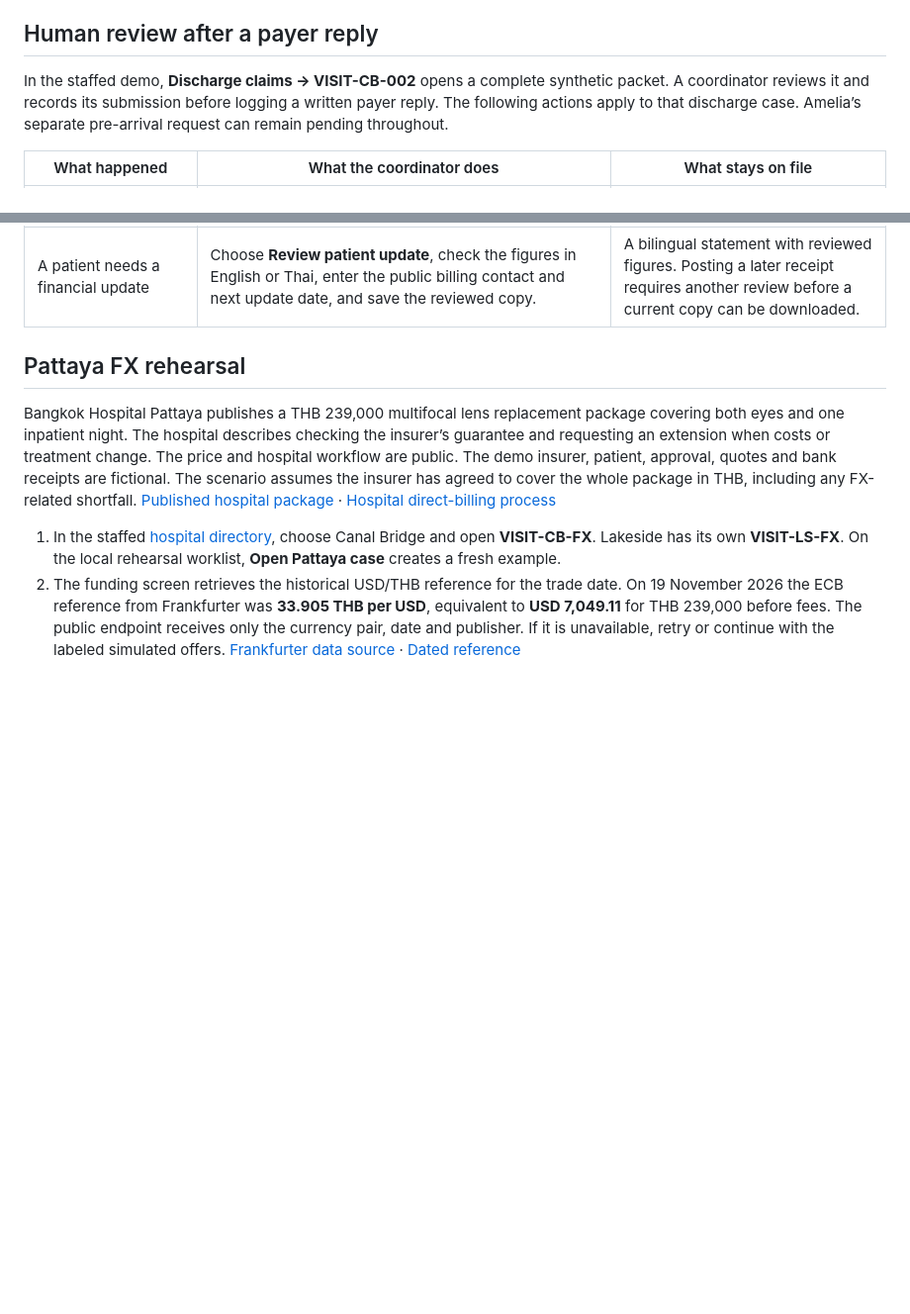
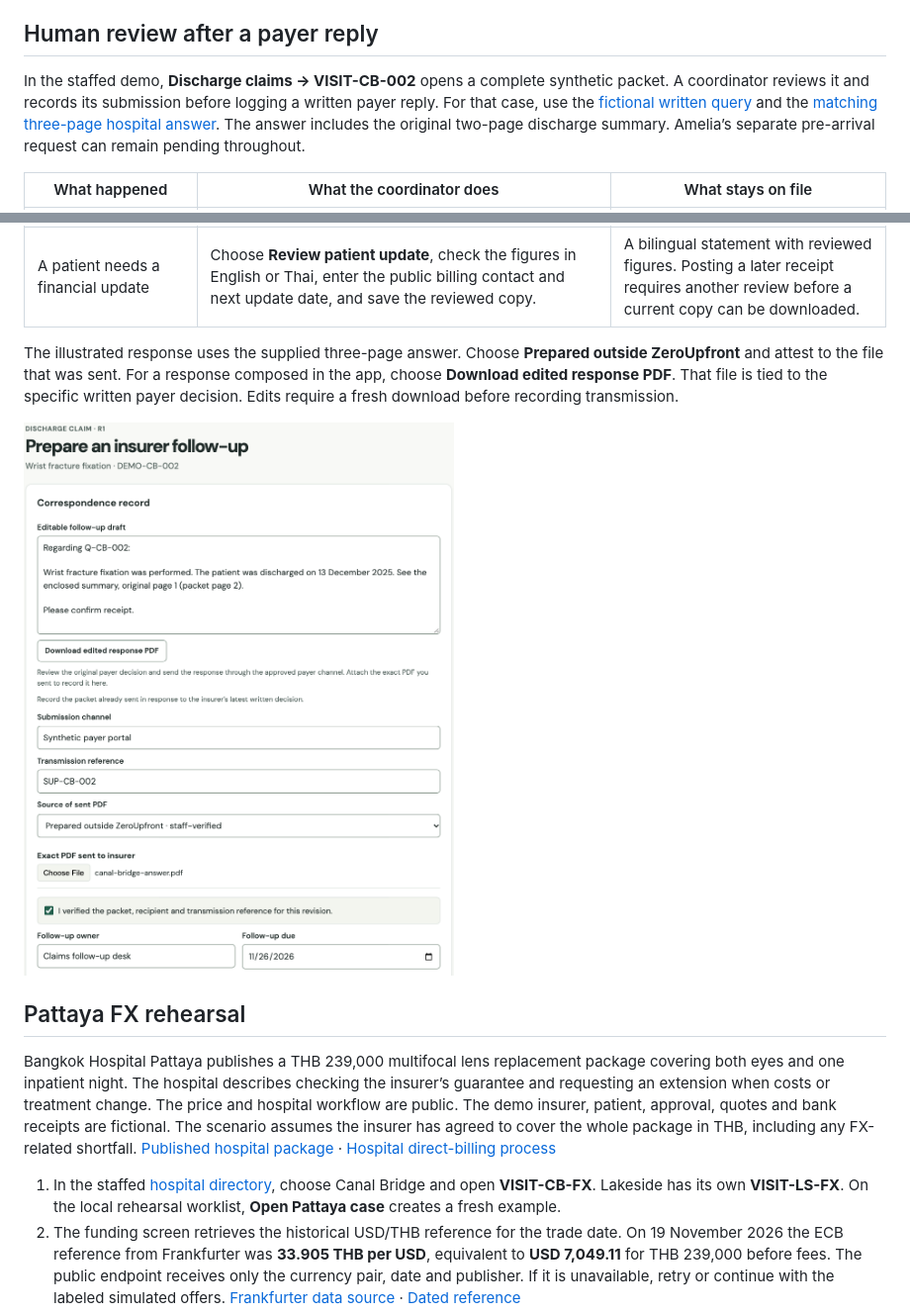
Before and after one commit to ppoisonivyy/ZeroUpfront, a Markdown page: docs/demo.md, 2 parts joined by grey strips. Shown at 99% size. Drawn GitHub-style; pictures changed too: docs/figures/payer-followup.png (added); blank space fills up the shorter version.

```diff
--- a/docs/demo.md
+++ b/docs/demo.md
@@ -31,13 +31,17 @@ Use the same practice claim. Save the one-page fictional reply to your computer
 
 ## Human review after a payer reply
 
-In the staffed demo, **Discharge claims → VISIT-CB-002** opens a complete synthetic packet. A coordinator reviews it and records its submission before logging a written payer reply. The following actions apply to that discharge case. Amelia’s separate pre-arrival request can remain pending throughout.
+In the staffed demo, **Discharge claims → VISIT-CB-002** opens a complete synthetic packet. A coordinator reviews it and records its submission before logging a written payer reply. For that case, use the [fictional written query](../fixtures/discharge/followup/canal-bridge-query.pdf) and the [matching three-page hospital answer](../fixtures/discharge/followup/canal-bridge-answer.pdf). The answer includes the original two-page discharge summary. Amelia’s separate pre-arrival request can remain pending throughout.
 
 | What happened | What the coordinator does | What stays on file |
 | --- | --- | --- |
 | The insurer queried an item or issued a partial or declined decision | Open **Record payer reply**, enter the payer reference and written terms, attach the matching PDF, and name the follow-up owner and deadline. | The original payer document and its disposition are available on that revision. |
 | The hospital answered or appealed | Open **Prepare query answer** or **Prepare appeal**. Check the original decision and correct the draft against the cited evidence. After transmission through the hospital’s approved channel, record the channel, reference and exact outgoing PDF. | A distinct record of what the hospital sent. A subsequent decision still comes from the payer. |
 | A patient needs a financial update | Choose **Review patient update**, check the figures in English or Thai, enter the public billing contact and next update date, and save the reviewed copy. | A bilingual statement with reviewed figures. Posting a later receipt requires another review before a current copy can be downloaded. |
+
+The illustrated response uses the supplied three-page answer. Choose **Prepared outside ZeroUpfront** and attest to the file that was sent. For a response composed in the app, choose **Download edited response PDF**. That file is tied to the specific written payer decision. Edits require a fresh download before recording transmission.
+
+![Coordinator recording the reply to the payer, with the exact answer PDF, transmission reference, owner and deadline visible](figures/payer-followup.png)
 
 ## Pattaya FX rehearsal
 
```
Also changed, not shown: demo/README.md (+1 -1 lines), docs/discharge-workflow.md (+7 -4 lines), 2 other files.
